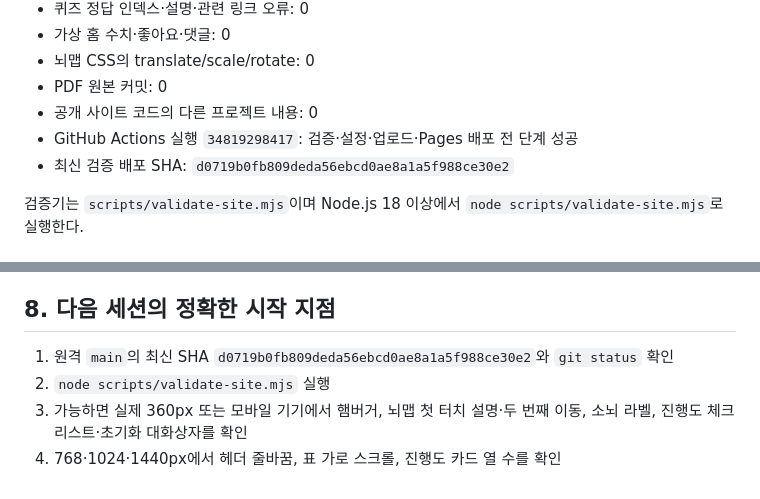
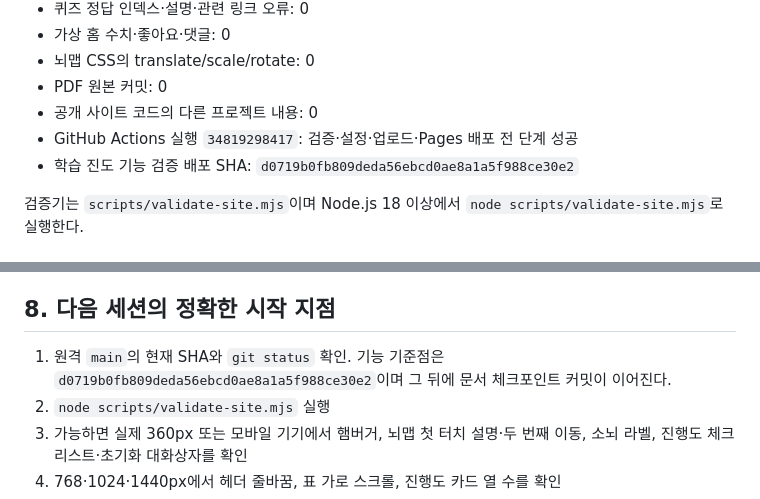
Before and after one commit to ggy5555/ggy5555.github.io, a Markdown page: planning/WORK_RESUME.md, 2 parts joined by grey strips. GitHub-like rendering.

Commit message:
docs: clarify handoff commit references

```diff
--- a/planning/WORK_RESUME.md
+++ b/planning/WORK_RESUME.md
@@ -60,7 +60,7 @@
 - PDF 원본 커밋: 0
 - 공개 사이트 코드의 다른 프로젝트 내용: 0
 - GitHub Actions 실행 `34819298417`: 검증·설정·업로드·Pages 배포 전 단계 성공
-- 최신 검증 배포 SHA: `d0719b0fb809deda56ebcd0ae8a1a5f988ce30e2`
+- 학습 진도 기능 검증 배포 SHA: `d0719b0fb809deda56ebcd0ae8a1a5f988ce30e2`
 
 검증기는 `scripts/validate-site.mjs`이며 Node.js 18 이상에서 `node scripts/validate-site.mjs`로 실행한다.
 
@@ -114,7 +114,7 @@
 
 ## 8. 다음 세션의 정확한 시작 지점
 
-1. 원격 `main`의 최신 SHA `d0719b0fb809deda56ebcd0ae8a1a5f988ce30e2`와 `git status` 확인
+1. 원격 `main`의 현재 SHA와 `git status` 확인. 기능 기준점은 `d0719b0fb809deda56ebcd0ae8a1a5f988ce30e2`이며 그 뒤에 문서 체크포인트 커밋이 이어진다.
 2. `node scripts/validate-site.mjs` 실행
 3. 가능하면 실제 360px 또는 모바일 기기에서 햄버거, 뇌맵 첫 터치 설명·두 번째 이동, 소뇌 라벨, 진행도 체크리스트·초기화 대화상자를 확인
 4. 768·1024·1440px에서 헤더 줄바꿈, 표 가로 스크롤, 진행도 카드 열 수를 확인
```
Also changed, not shown: planning/SITE_LONG_TERM_PLAN.md (+1 -1 lines).
